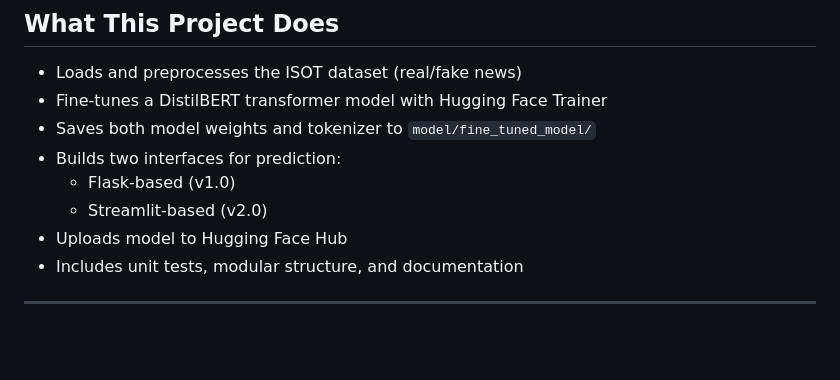
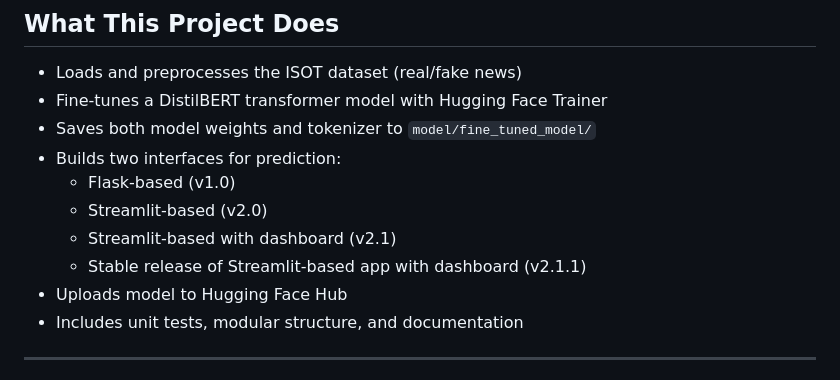
Before and after one commit to AMzaheri/fake-news-detection-llm, a Markdown page: README.md, the part around the change. GitHub-like rendering; blank space fills up the shorter version.

Commit message:
Updated README with latest version tag info

```diff
--- a/README.md
+++ b/README.md
@@ -73,6 +73,8 @@ fake-news-detection-llm/
 - Builds two interfaces for prediction:
   - Flask-based (v1.0)
   - Streamlit-based (v2.0)
+  - Streamlit-based with dashboard (v2.1)
+  - Stable release of Streamlit-based app with dashboard (v2.1.1)
 - Uploads model to Hugging Face Hub
 - Includes unit tests, modular structure, and documentation
 
```
